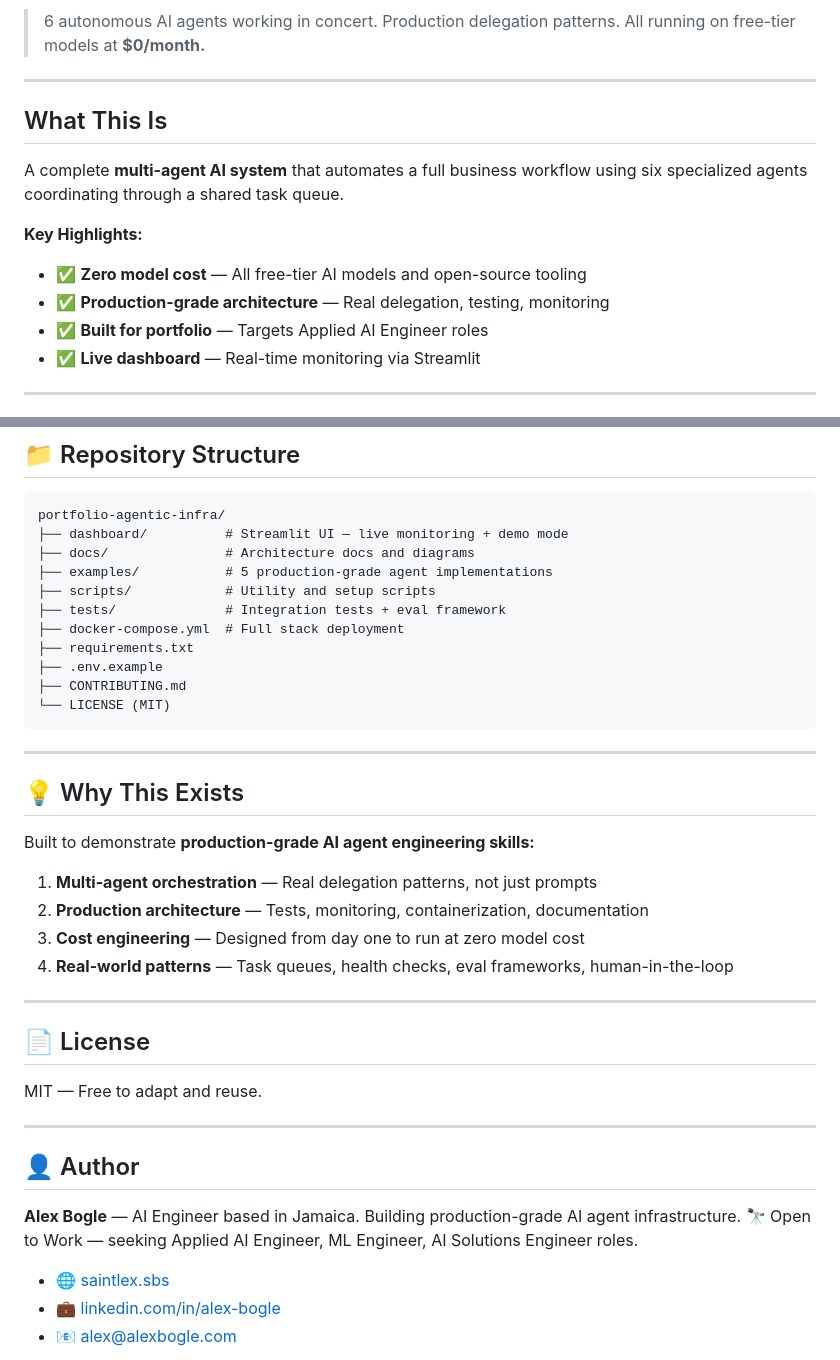
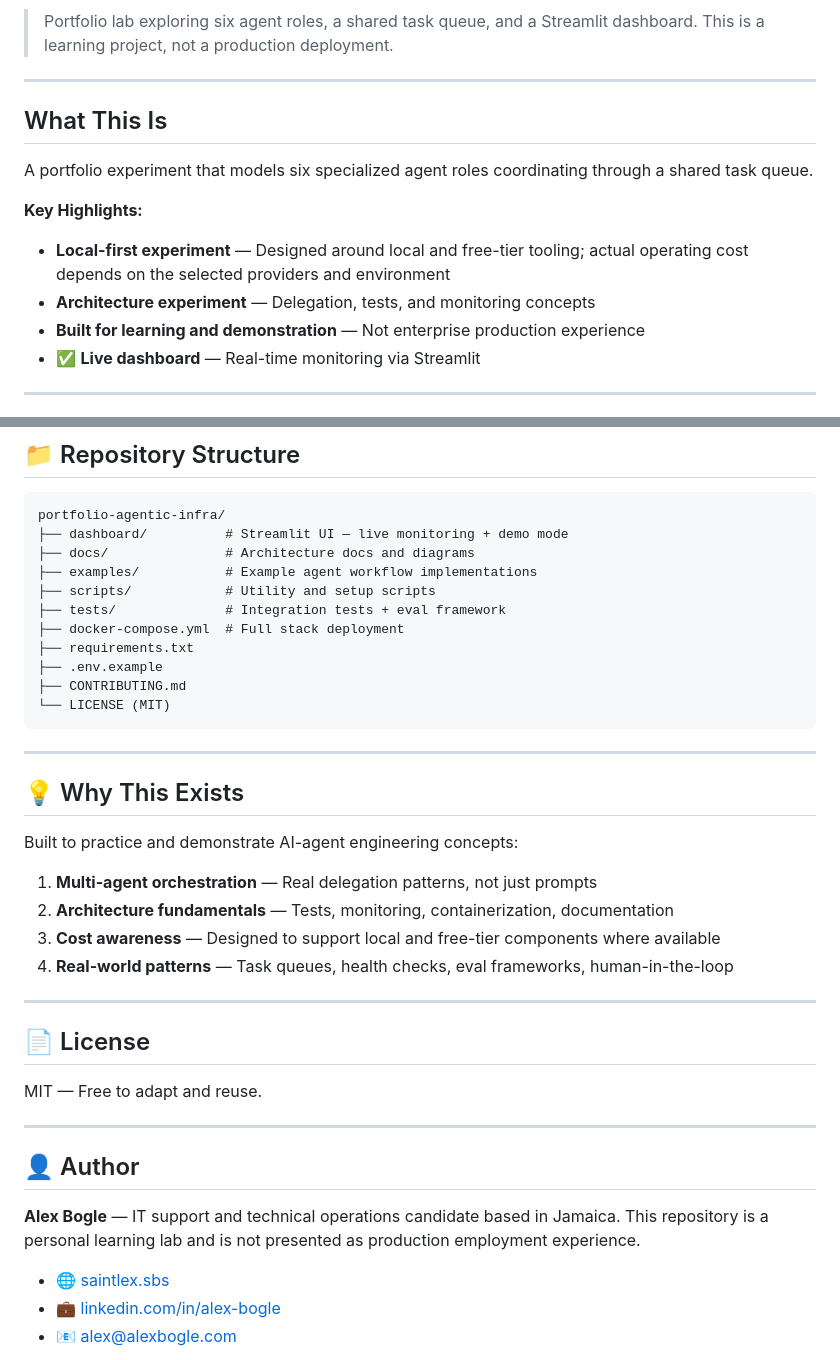
Before and after one commit to SaintChris/portfolio-agentic-infra, a Markdown page: README.md, 2 parts joined by grey strips. Rendered like a GitHub page.

Commit message:
docs: align public claims with verified scope

```diff
--- a/README.md
+++ b/README.md
@@ -6,17 +6,17 @@
 [![License](https://img.shields.io/badge/License-MIT-green)](LICENSE) [![Readers](https://img.shields.io/badge/Readers-0-blue)](https://github.com/SaintChris/portfolio-agentic-infra)
 
-> 6 autonomous AI agents working in concert. Production delegation patterns. All running on free-tier models at **$0/month.**
+> Portfolio lab exploring six agent roles, a shared task queue, and a Streamlit dashboard. This is a learning project, not a production deployment.
 
 ---
 
 ## What This Is
 
-A complete **multi-agent AI system** that automates a full business workflow using six specialized agents coordinating through a shared task queue.
+A portfolio experiment that models six specialized agent roles coordinating through a shared task queue.
 
 **Key Highlights:**
-- ✅ **Zero model cost** — All free-tier AI models and open-source tooling
-- ✅ **Production-grade architecture** — Real delegation, testing, monitoring
-- ✅ **Built for portfolio** — Targets Applied AI Engineer roles
+- **Local-first experiment** — Designed around local and free-tier tooling; actual operating cost depends on the selected providers and environment
+- **Architecture experiment** — Delegation, tests, and monitoring concepts
+- **Built for learning and demonstration** — Not enterprise production experience
 - ✅ **Live dashboard** — Real-time monitoring via Streamlit
 
 ---
@@ -118,7 +118,7 @@ python3 tests/evals.py
 portfolio-agentic-infra/
 ├── dashboard/          # Streamlit UI — live monitoring + demo mode
 ├── docs/               # Architecture docs and diagrams
-├── examples/           # 5 production-grade agent implementations
+├── examples/           # Example agent workflow implementations
 ├── scripts/            # Utility and setup scripts
 ├── tests/              # Integration tests + eval framework
 ├── docker-compose.yml  # Full stack deployment
@@ -132,11 +132,11 @@ portfolio-agentic-infra/
 
 ## 💡 Why This Exists
 
-Built to demonstrate **production-grade AI agent engineering skills:**
+Built to practice and demonstrate AI-agent engineering concepts:
 
 1. **Multi-agent orchestration** — Real delegation patterns, not just prompts
-2. **Production architecture** — Tests, monitoring, containerization, documentation
-3. **Cost engineering** — Designed from day one to run at zero model cost
+2. **Architecture fundamentals** — Tests, monitoring, containerization, documentation
+3. **Cost awareness** — Designed to support local and free-tier components where available
 4. **Real-world patterns** — Task queues, health checks, eval frameworks, human-in-the-loop
 
 ---
@@ -149,7 +149,7 @@ MIT — Free to adapt and reuse.
 
 ## 👤 Author
 
-**Alex Bogle** — AI Engineer based in Jamaica. Building production-grade AI agent infrastructure. 🔭 Open to Work — seeking Applied AI Engineer, ML Engineer, AI Solutions Engineer roles.
+**Alex Bogle** — IT support and technical operations candidate based in Jamaica. This repository is a personal learning lab and is not presented as production employment experience.
 
 - 🌐 [saintlex.sbs](https://saintlex.sbs/)
 - 💼 [linkedin.com/in/alex-bogle](https://linkedin.com/in/alex-bogle)
```
Also changed, not shown: other parts of README.md (+5 -5 lines).
